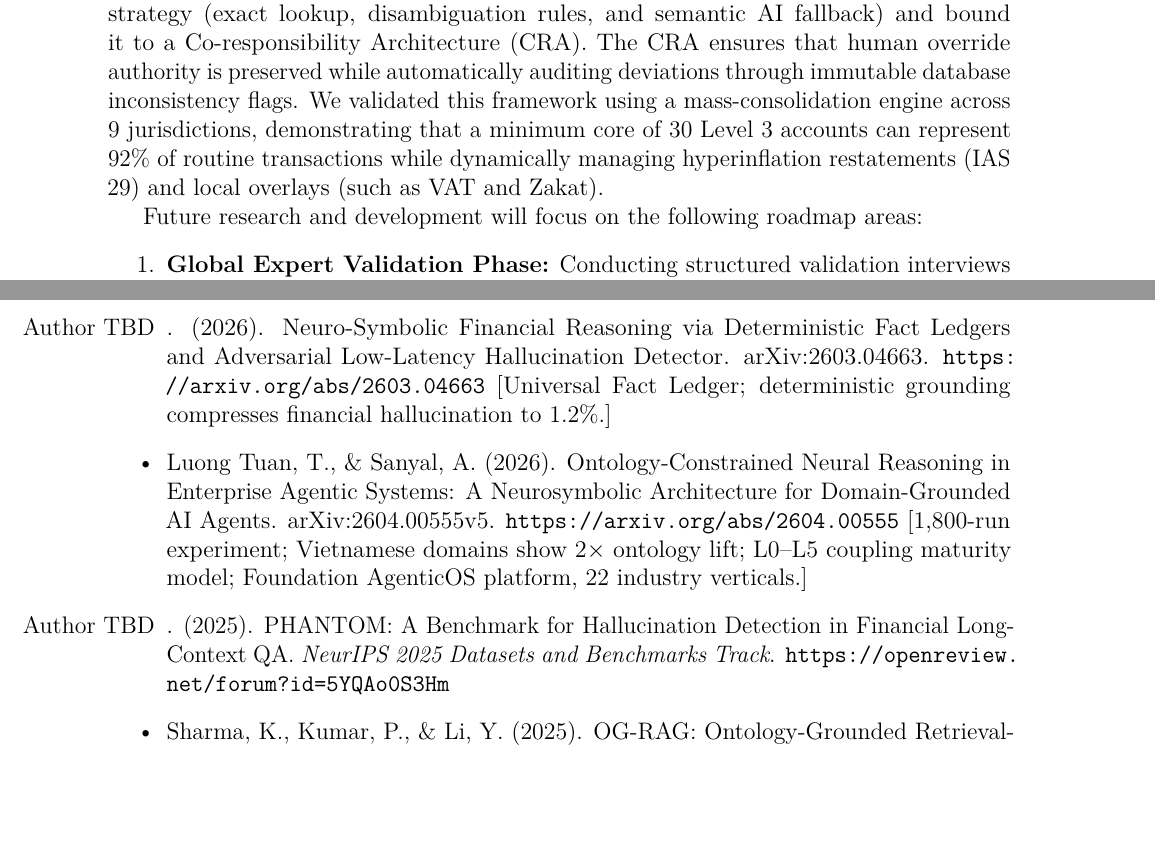
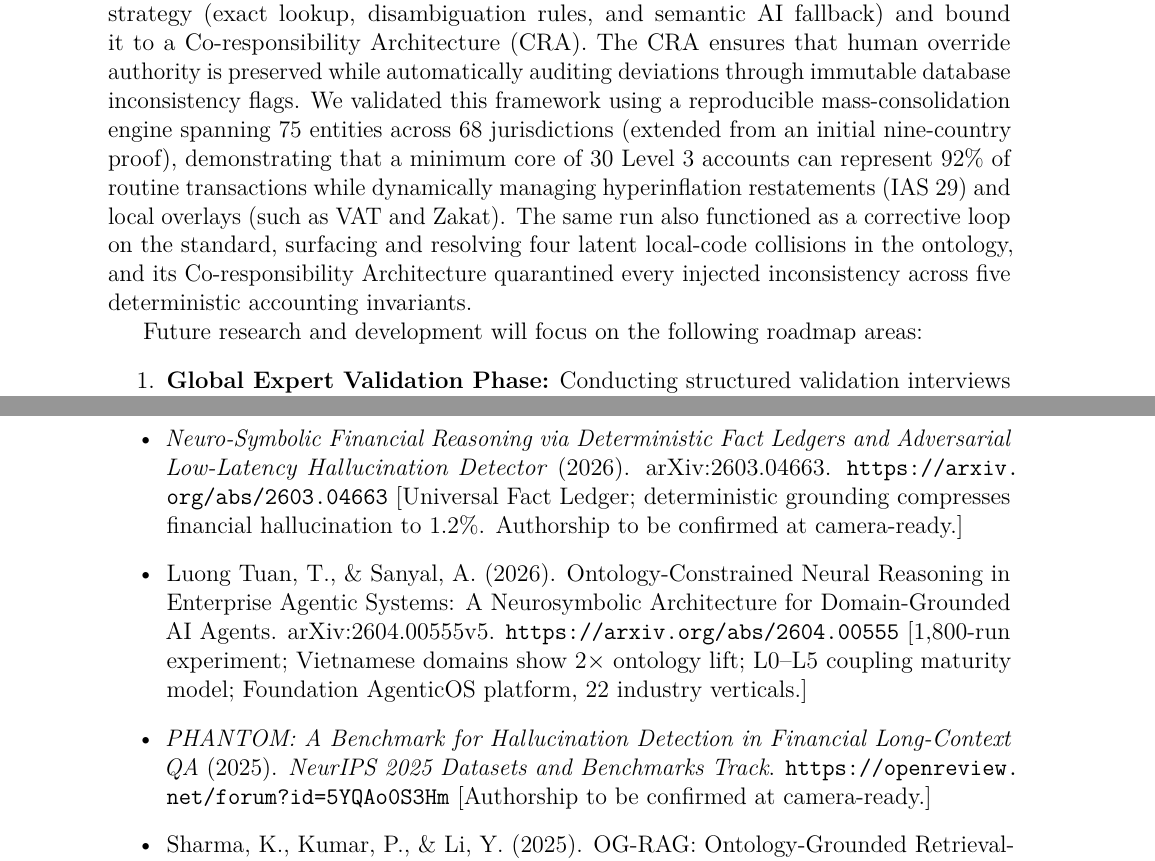
Before and after one commit to ChristianLuciani/accounting-esperanto, a LaTeX paper (docs/papers/drafts/kontablo_preprint_modular.tex, which reads docs/papers/drafts/sections/conclusion.tex): two parts of pages 37 and 41 of 45 before the commit and two parts of pages 37 and 41 of 46 after it, joined at a grey line, cut so that both start at the same text, the shorter picture padded with empty space. Compiled offline with pdfLaTeX.

Commit message:
docs(preprint): pre-publication consistency pass
- conclusion.tex: stale "validated across 9 jurisdictions" -> updated to the
  expanded run (75 entities / 68 jurisdictions, from an initial nine-country
  proof) and aligned with the corrective-loop + CRA-quarantine findings.
- bibliography: removed two "[Author TBD]" placeholders (title-first citation
  style instead; authorship flagged "to be confirmed at camera-ready" — do NOT
  invent authors). Affects arXiv:2603.04663 and the PHANTOM benchmark.
- version/date: v1.75 (April 2026) -> v1.8 (June 2026), in title thanks, cite-as,
  BibTeX and \date, reflecting the major coverage/validation revisions.

Verified: Table 1 framing coherent (21-jurisdiction stratified sample, mean
5.6/10); 195/169 distinction consistent; IAS-29 list matches the project list;
no remaining stale version strings. Compile: 46 pages, 0 errors, 0 undefined refs.

NOTE: Task "Revisión general de consistencia pre-publicación" intentionally left
OPEN for a second pass in a clean context window.

Co-Authored-By: Claude Sonnet 4.6 <noreply@anthropic.com>

```diff
--- a/docs/papers/drafts/kontablo_preprint_modular.tex
+++ b/docs/papers/drafts/kontablo_preprint_modular.tex
@@ -18,18 +18,18 @@
 % --- PREAMBLE ---
 \title{Kontablo: A Graph-Based Universal Accounting Ontology for the M2M Agentic Economy%
 \thanks{Cite as: Luciani, C. (2026). \textit{Kontablo: A Graph-Based Universal Accounting
-Ontology for the M2M Agentic Economy}. Preprint v1.75.
+Ontology for the M2M Agentic Economy}. Preprint v1.8.
 \href{https://github.com/ChristianLuciani/accounting-esperanto}{github.com/ChristianLuciani/accounting-esperanto}.
 BibTeX:
 \texttt{@misc\{luciani2026kontablo, author=\{Luciani, Christian\},
 title=\{Kontablo: A Graph-Based Universal Accounting Ontology
 for the \{M2M\} Agentic Economy\}, year=\{2026\},
-howpublished=\{Preprint v1.75\}\}}}}
+howpublished=\{Preprint v1.8\}\}}}}
 \author{Christian Luciani\footnote{Chief Architect, Kontablo Project.
 Independent Researcher, Cuenca, Ecuador.
 ORCID:~\href{https://orcid.org/0000-0002-6955-5384}{0000-0002-6955-5384}.
 Contact: \href{mailto:cluciani@gmail.com}{cluciani@gmail.com}.}}
-\date{\small{Version 1.75 --- April 2026}}
+\date{\small{Version 1.8 --- June 2026}}
 
 \begin{document}
 
@@ -86,9 +86,9 @@ Contact: \href{mailto:cluciani@gmail.com}{cluciani@gmail.com}.}}
     \item Luciani, C. (2026). \textit{The Accounting Babel: Cross-Border Semantic Fragility}.
     \item G7 Cyber Expert Group. (2026, January). \textit{Roadmap for Coordinating the Transition to Post-Quantum Cryptography in the Financial Sector}. Co-chaired by U.S. Treasury and Bank of England. \url{https://home.treasury.gov/news/press-releases/sb0355}
     \item National Institute of Standards and Technology. (2024, August). \textit{NIST Releases First 3 Finalized Post-Quantum Encryption Standards} (FIPS 203 ML-KEM, FIPS 204 ML-DSA, FIPS 205 SLH-DSA). \url{https://www.nist.gov/news-events/news/2024/08/nist-releases-first-3-finalized-post-quantum-encryption-standards}
-    \item [Author TBD]. (2026). Neuro-Symbolic Financial Reasoning via Deterministic Fact Ledgers and Adversarial Low-Latency Hallucination Detector. arXiv:2603.04663. \url{https://arxiv.org/abs/2603.04663} [Universal Fact Ledger; deterministic grounding compresses financial hallucination to 1.2\%.]
+    \item \textit{Neuro-Symbolic Financial Reasoning via Deterministic Fact Ledgers and Adversarial Low-Latency Hallucination Detector} (2026). arXiv:2603.04663. \url{https://arxiv.org/abs/2603.04663} [Universal Fact Ledger; deterministic grounding compresses financial hallucination to 1.2\%. Authorship to be confirmed at camera-ready.]
     \item Luong Tuan, T., \& Sanyal, A. (2026). Ontology-Constrained Neural Reasoning in Enterprise Agentic Systems: A Neurosymbolic Architecture for Domain-Grounded AI Agents. arXiv:2604.00555v5. \url{https://arxiv.org/abs/2604.00555} [1,800-run experiment; Vietnamese domains show $2\times$ ontology lift; L0--L5 coupling maturity model; Foundation AgenticOS platform, 22 industry verticals.]
-    \item [Author TBD]. (2025). PHANTOM: A Benchmark for Hallucination Detection in Financial Long-Context QA. \textit{NeurIPS 2025 Datasets and Benchmarks Track}. \url{https://openreview.net/forum?id=5YQAo0S3Hm}
+    \item \textit{PHANTOM: A Benchmark for Hallucination Detection in Financial Long-Context QA} (2025). \textit{NeurIPS 2025 Datasets and Benchmarks Track}. \url{https://openreview.net/forum?id=5YQAo0S3Hm} [Authorship to be confirmed at camera-ready.]
     \item Sharma, K., Kumar, P., \& Li, Y. (2025). OG-RAG: Ontology-Grounded Retrieval-Augmented Generation for Large Language Models. \textit{EMNLP 2025}. [$+55\%$ fact recall, $+40\%$ response correctness via ontology-anchored hypergraph retrieval.]
     \item Willard, B. T., \& Louf, R. (2023). Efficient Guided Generation for Large Language Models. arXiv:2307.09702. [Grammar-constrained decoding; syntactic output bounds without fluency loss.]
     \item Luo, L., et al. (2025). Graph-Constrained Reasoning: Faithful Reasoning on Knowledge Graphs with Large Language Models. \textit{ICML 2025}. arXiv:2410.13080. [KG-Trie constrains LLM decoding to valid KG paths at the token level.]
--- a/docs/papers/drafts/sections/conclusion.tex
+++ b/docs/papers/drafts/sections/conclusion.tex
@@ -2,7 +2,7 @@
 
 In this paper, we presented Kontablo, an open-source, IFRS-anchored universal accounting ontology designed to resolve the semantic fragmentation of localized ledger systems (the ``Accounting Babel'' problem). By representing the financial universe as a directed multi-dimensional property graph rather than a rigid tree hierarchy, Kontablo provides a stable, jurisdiction-agnostic subledger for both multinational ERP consolidation and the high-frequency Machine-to-Machine (M2M) Agentic Economy.
 
-To enable secure, automated translation, we introduced a three-tier mapping resolution strategy (exact lookup, disambiguation rules, and semantic AI fallback) and bound it to a Co-responsibility Architecture (CRA). The CRA ensures that human override authority is preserved while automatically auditing deviations through immutable database inconsistency flags. We validated this framework using a mass-consolidation engine across 9 jurisdictions, demonstrating that a minimum core of 30 Level 3 accounts can represent 92\% of routine transactions while dynamically managing hyperinflation restatements (IAS 29) and local overlays (such as VAT and Zakat).
+To enable secure, automated translation, we introduced a three-tier mapping resolution strategy (exact lookup, disambiguation rules, and semantic AI fallback) and bound it to a Co-responsibility Architecture (CRA). The CRA ensures that human override authority is preserved while automatically auditing deviations through immutable database inconsistency flags. We validated this framework using a reproducible mass-consolidation engine spanning 75 entities across 68 jurisdictions (extended from an initial nine-country proof), demonstrating that a minimum core of 30 Level 3 accounts can represent 92\% of routine transactions while dynamically managing hyperinflation restatements (IAS 29) and local overlays (such as VAT and Zakat). The same run also functioned as a corrective loop on the standard, surfacing and resolving four latent local-code collisions in the ontology, and its Co-responsibility Architecture quarantined every injected inconsistency across five deterministic accounting invariants.
 
 Future research and development will focus on the following roadmap areas:
 \begin{enumerate}
```
Also changed, not shown: docs/papers/drafts/kontablo_preprint_modular.pdf.
